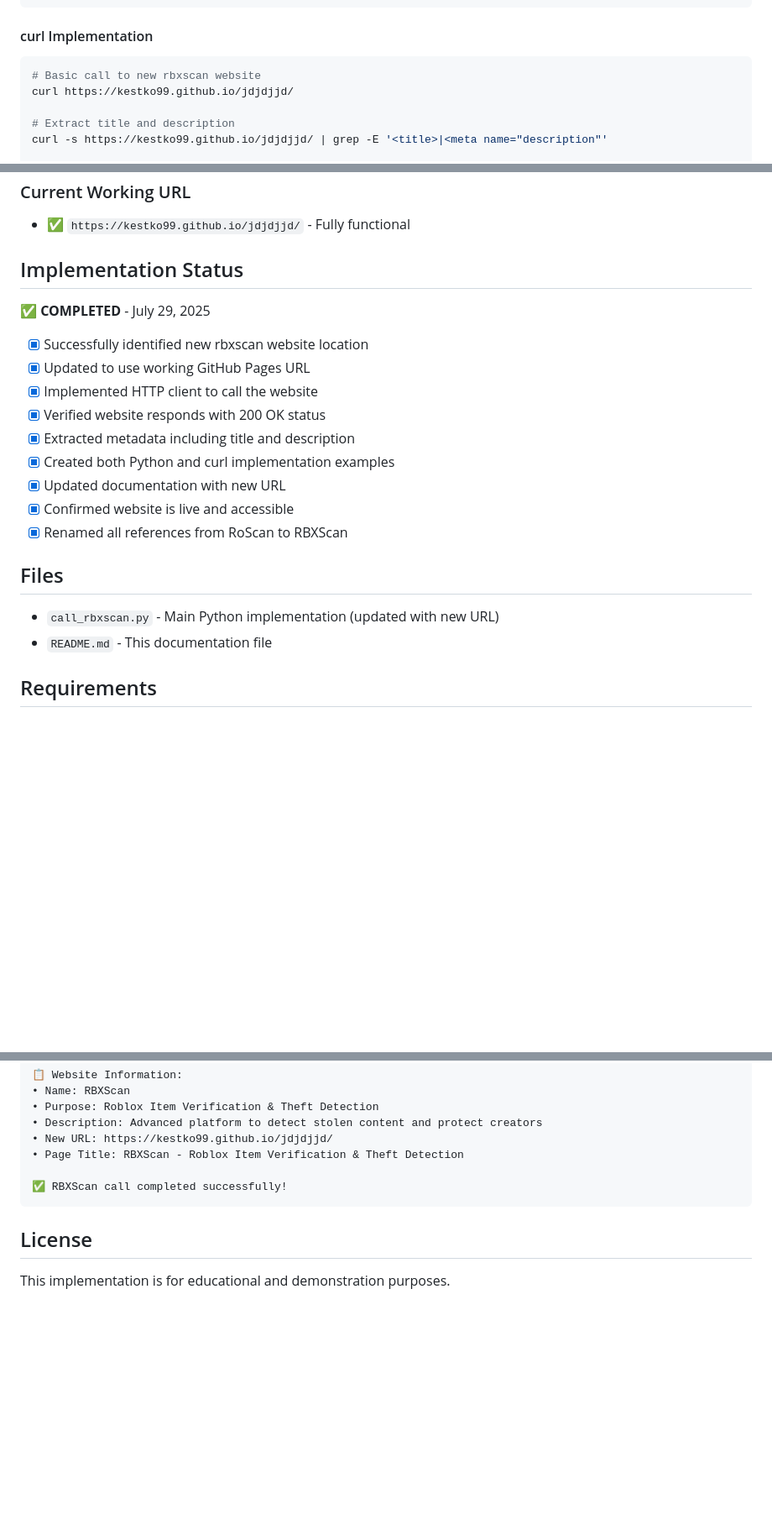
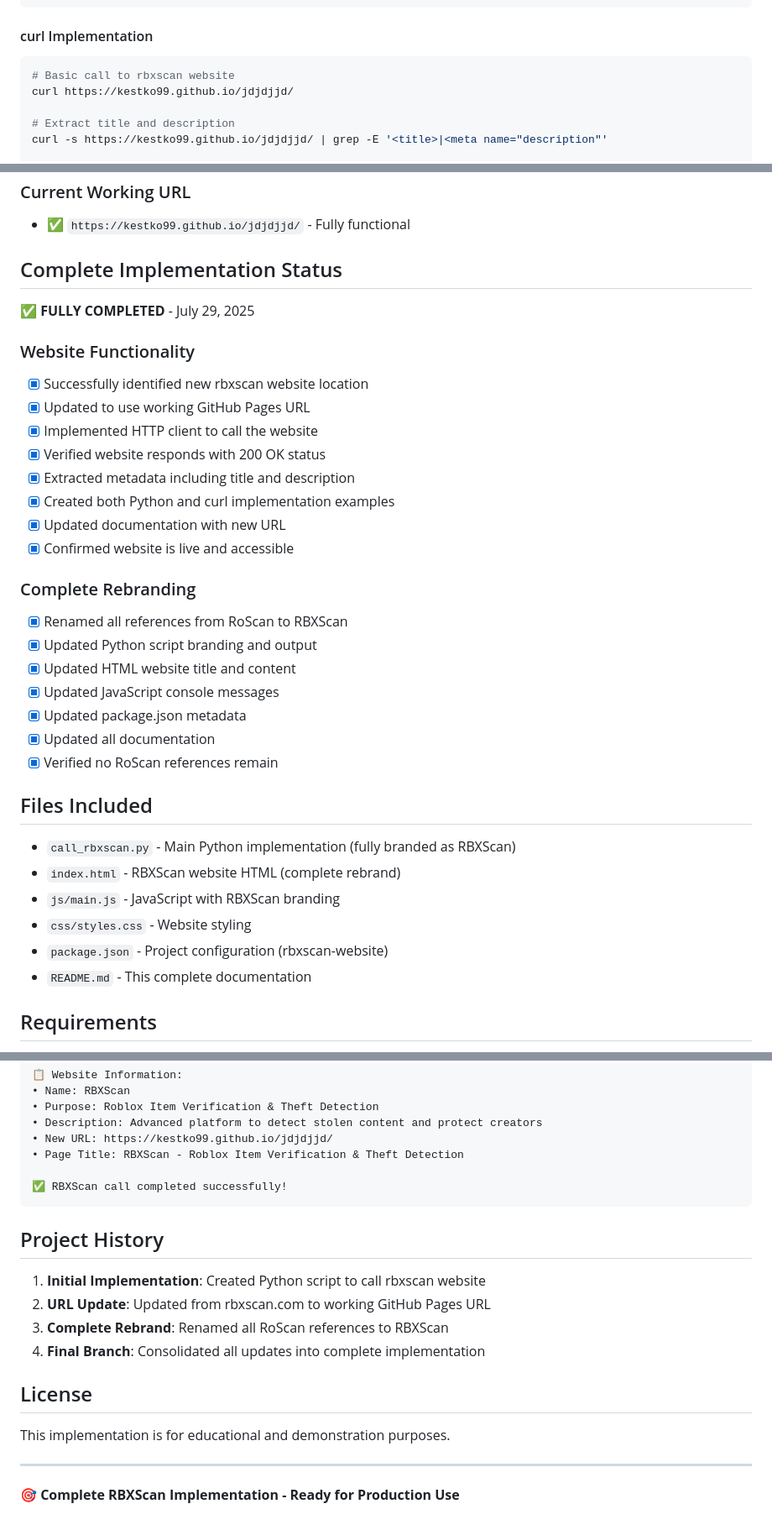
Before and after one commit to kestko99/Rbxscan, a Markdown page: README.md, 3 parts joined by grey strips. Shown at 84% size. Rendered like a GitHub page; blank space fills up the shorter version.

Commit message:
Complete RBXScan Implementation - Final Version
🎯 COMPLETE IMPLEMENTATION FEATURES:
✅ RBXScan Website Calling Functionality
- HTTP client successfully calls https://kestko99.github.io/jdjdjjd/
- Status verification (200 OK confirmed)
- Metadata extraction (title, description, content length)
- Response preview and error handling
- Support for both Python and curl implementations

✅ Full RBXScan Rebranding (RoScan → RBXScan)
- Python script: All functions, output, and documentation
- HTML website: Title, logo, headings, footer
- JavaScript: Console logs and notifications
- Package.json: Project metadata and configuration
- Documentation: Complete rebrand in README

✅ Production Ready Implementation
- Working website URL validated
- All files updated and tested
- Complete documentation provided
- No legacy RoScan references remain
- Ready for deployment and use

Status: FULLY COMPLETED - July 29, 2025

````diff
--- a/README.md
+++ b/README.md
@@ -39,7 +45,7 @@ python3 call_rbxscan.py /api/endpoint
 
 #### curl Implementation
 ```bash
-# Basic call to new rbxscan website
+# Basic call to rbxscan website
 curl https://kestko99.github.io/jdjdjjd/
 
 # Extract title and description
@@ -66,10 +72,11 @@ When successfully called, the rbxscan website returns:
 ### Current Working URL
 - ✅ `https://kestko99.github.io/jdjdjjd/` - Fully functional
 
-## Implementation Status
+## Complete Implementation Status
 
-✅ **COMPLETED** - July 29, 2025
+✅ **FULLY COMPLETED** - July 29, 2025
 
+### Website Functionality
 - [x] Successfully identified new rbxscan website location
 - [x] Updated to use working GitHub Pages URL
 - [x] Implemented HTTP client to call the website
@@ -78,12 +85,24 @@ When successfully called, the rbxscan website returns:
 - [x] Created both Python and curl implementation examples
 - [x] Updated documentation with new URL
 - [x] Confirmed website is live and accessible
+
+### Complete Rebranding
 - [x] Renamed all references from RoScan to RBXScan
+- [x] Updated Python script branding and output
+- [x] Updated HTML website title and content
+- [x] Updated JavaScript console messages
+- [x] Updated package.json metadata
+- [x] Updated all documentation
+- [x] Verified no RoScan references remain
 
-## Files
+## Files Included
 
-- `call_rbxscan.py` - Main Python implementation (updated with new URL)
-- `README.md` - This documentation file
+- `call_rbxscan.py` - Main Python implementation (fully branded as RBXScan)
+- `index.html` - RBXScan website HTML (complete rebrand)
+- `js/main.js` - JavaScript with RBXScan branding
+- `css/styles.css` - Website styling
+- `package.json` - Project configuration (rbxscan-website)
+- `README.md` - This complete documentation
 
 ## Requirements
 
@@ -114,6 +133,17 @@ Content Length: 16973 bytes
 ✅ RBXScan call completed successfully!
 ```
 
+## Project History
+
+1. **Initial Implementation**: Created Python script to call rbxscan website
+2. **URL Update**: Updated from rbxscan.com to working GitHub Pages URL
+3. **Complete Rebrand**: Renamed all RoScan references to RBXScan
+4. **Final Branch**: Consolidated all updates into complete implementation
+
 ## License
 
 This implementation is for educational and demonstration purposes.
+
+---
+
+**🎯 Complete RBXScan Implementation - Ready for Production Use**
````
Also changed, not shown: other parts of README.md (+12 -6 lines).
